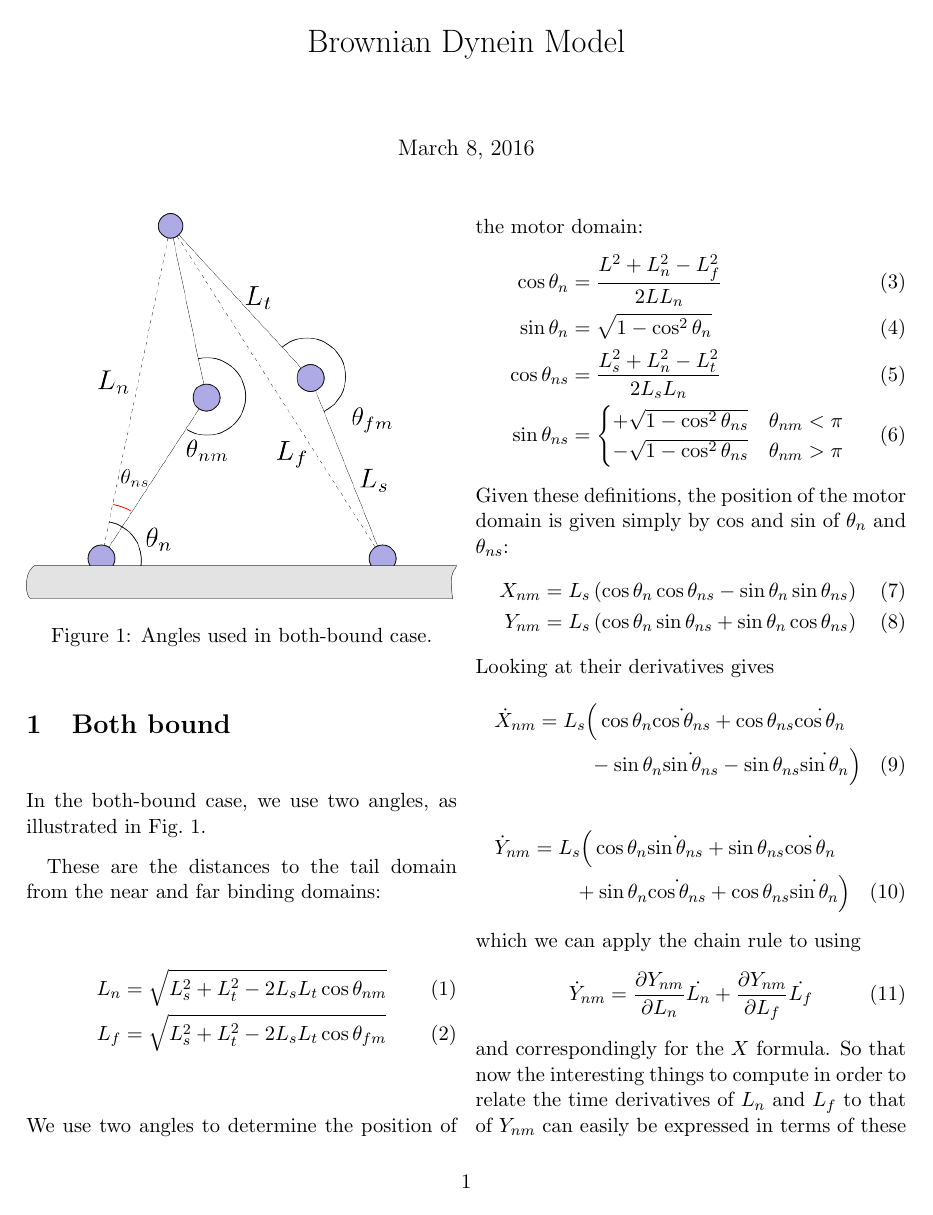
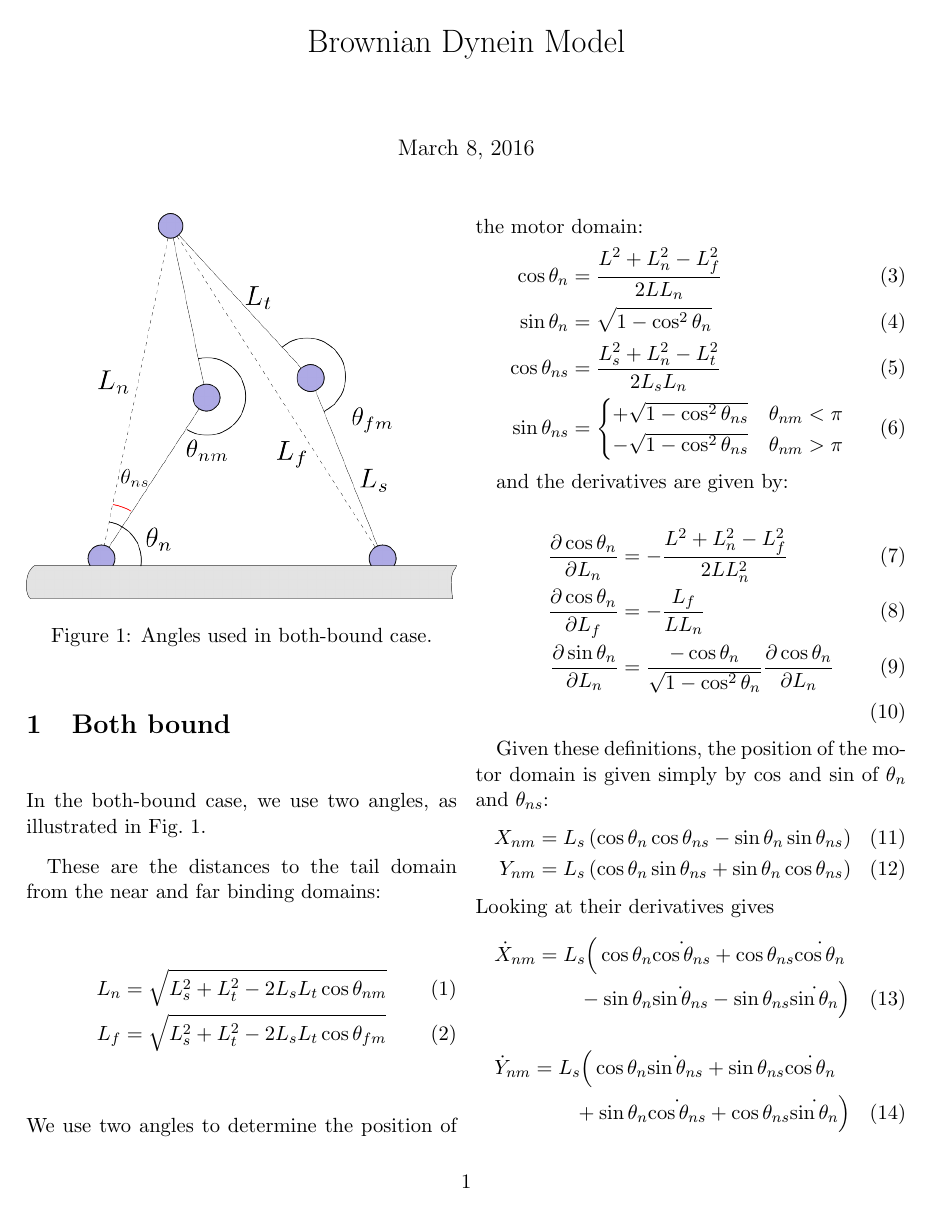
Before and after one commit to elliotc12/dynein_walk, a LaTeX document (latex/paper.tex): page 1 of 2. Compiled offline with pdfLaTeX.

Commit message:
Add some d cos / d Ln/f derivatives to paper.tex

```diff
--- a/latex/paper.tex
+++ b/latex/paper.tex
@@ -44,6 +44,16 @@ We use two angles to determine the position of the motor domain:
     -\sqrt{1 - \cos^2\theta_{ns}} & \theta_{nm} > \pi
   \end{cases}
 \end{align}
+
+and the derivatives are given by:
+
+\begin{align}
+  \frac{\partial \cos\theta_n}{\partial L_n} &= -\frac{L^2 + L_n^2 - L_f^2}{2L L_n^2}\\
+  \frac{\partial \cos\theta_n}{\partial L_f} &= -\frac{L_f}{LL_n}\\
+  \frac{\partial \sin\theta_n}{\partial L_n} &= \frac{-\cos\theta_n}{\sqrt{1-\cos^2\theta_n}}
+  \frac{\partial \cos\theta_n}{\partial L_n}\\
+\end{align}
+
 Given these definitions, the position of the motor domain is given
 simply by $\cos$ and $\sin$ of $\theta_n$ and $\theta_{ns}$:
 \begin{align}
```
